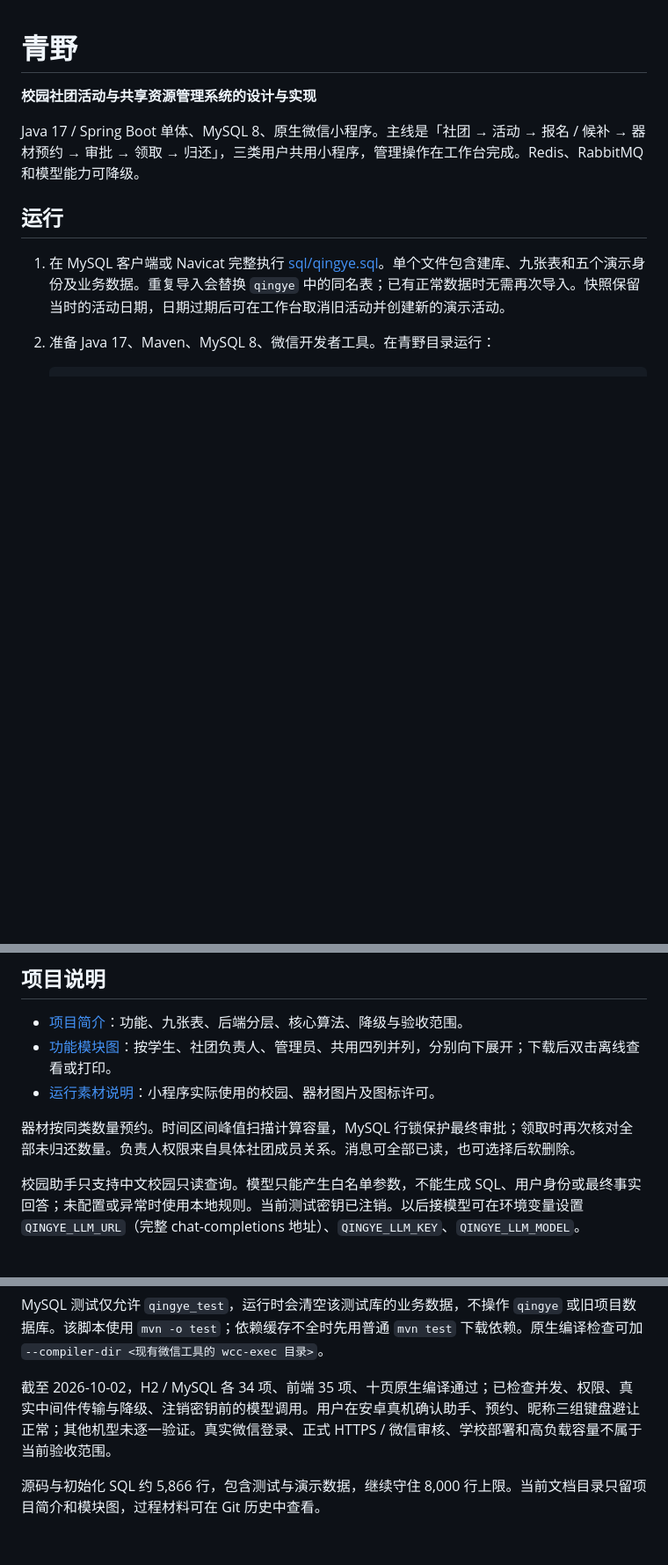
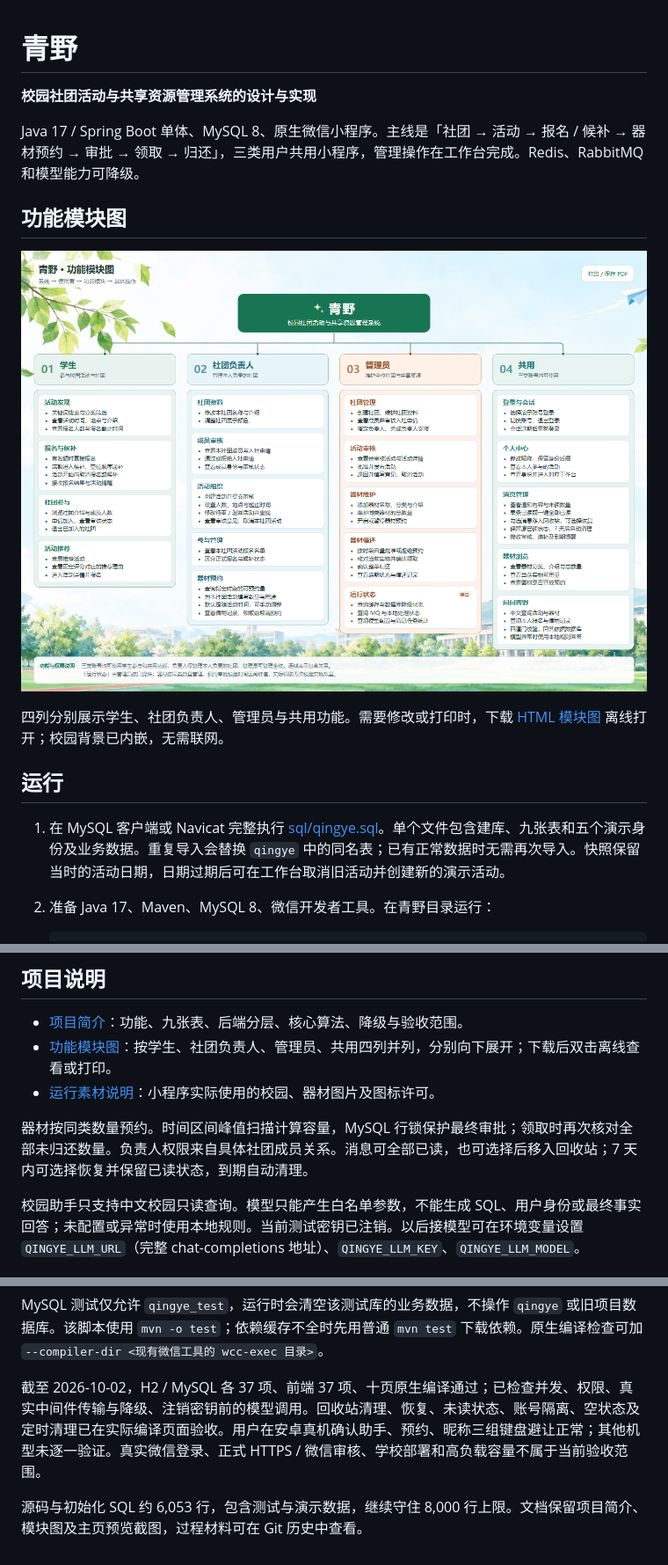
Before and after one commit to NoctilumeDev/dome, a Markdown page: qingye/README.md, 3 parts joined by grey strips. Shown at 88% size. Rendered like a GitHub page; pictures changed too: qingye/docs/assets/function-modules.png (added); blank space fills up the shorter version.

Commit message:
feat(qingye): add seven-day message recycle bin and align delivery docs

```diff
--- a/qingye/README.md
+++ b/qingye/README.md
@@ -3,6 +3,12 @@
 **校园社团活动与共享资源管理系统的设计与实现**
 
 Java 17 / Spring Boot 单体、MySQL 8、原生微信小程序。主线是「社团 → 活动 → 报名 / 候补 → 器材预约 → 审批 → 领取 → 归还」，三类用户共用小程序，管理操作在工作台完成。Redis、RabbitMQ 和模型能力可降级。
+
+## 功能模块图
+
+[![青野功能模块图](docs/assets/function-modules.png)](docs/功能模块图.html)
+
+四列分别展示学生、社团负责人、管理员与共用功能。需要修改或打印时，下载 [HTML 模块图](docs/功能模块图.html) 离线打开；校园背景已内嵌，无需联网。
 
 ## 运行
 
@@ -35,7 +41,7 @@ Java 17 / Spring Boot 单体、MySQL 8、原生微信小程序。主线是「社
 - [功能模块图](docs/功能模块图.html)：按学生、社团负责人、管理员、共用四列并列，分别向下展开；下载后双击离线查看或打印。
 - [运行素材说明](miniprogram/assets/README.md)：小程序实际使用的校园、器材图片及图标许可。
 
-器材按同类数量预约。时间区间峰值扫描计算容量，MySQL 行锁保护最终审批；领取时再次核对全部未归还数量。负责人权限来自具体社团成员关系。消息可全部已读，也可选择后软删除。
+器材按同类数量预约。时间区间峰值扫描计算容量，MySQL 行锁保护最终审批；领取时再次核对全部未归还数量。负责人权限来自具体社团成员关系。消息可全部已读，也可选择后移入回收站；7 天内可选择恢复并保留已读状态，到期自动清理。
 
 校园助手只支持中文校园只读查询。模型只能产生白名单参数，不能生成 SQL、用户身份或最终事实回答；未配置或异常时使用本地规则。当前测试密钥已注销。以后接模型可在环境变量设置 `QINGYE_LLM_URL`（完整 chat-completions 地址）、`QINGYE_LLM_KEY`、`QINGYE_LLM_MODEL`。
 
@@ -60,6 +66,6 @@ node --test .\scripts\test-client.cjs
 
 MySQL 测试仅允许 `qingye_test`，运行时会清空该测试库的业务数据，不操作 `qingye` 或旧项目数据库。该脚本使用 `mvn -o test`；依赖缓存不全时先用普通 `mvn test` 下载依赖。原生编译检查可加 `--compiler-dir <现有微信工具的 wcc-exec 目录>`。
 
-截至 2026-10-02，H2 / MySQL 各 34 项、前端 35 项、十页原生编译通过；已检查并发、权限、真实中间件传输与降级、注销密钥前的模型调用。用户在安卓真机确认助手、预约、昵称三组键盘避让正常；其他机型未逐一验证。真实微信登录、正式 HTTPS / 微信审核、学校部署和高负载容量不属于当前验收范围。
+截至 2026-10-02，H2 / MySQL 各 37 项、前端 37 项、十页原生编译通过；已检查并发、权限、真实中间件传输与降级、注销密钥前的模型调用。回收站清理、恢复、未读状态、账号隔离、空状态及定时清理已在实际编译页面验收。用户在安卓真机确认助手、预约、昵称三组键盘避让正常；其他机型未逐一验证。真实微信登录、正式 HTTPS / 微信审核、学校部署和高负载容量不属于当前验收范围。
 
-源码与初始化 SQL 约 5,866 行，包含测试与演示数据，继续守住 8,000 行上限。当前文档目录只留项目简介和模块图，过程材料可在 Git 历史中查看。
+源码与初始化 SQL 约 6,053 行，包含测试与演示数据，继续守住 8,000 行上限。文档保留项目简介、模块图及主页预览截图，过程材料可在 Git 历史中查看。
```
Also changed, not shown: README.md (+6 -0 lines), qingye/docs/项目简介.md (+6 -4 lines), 10 other files.
